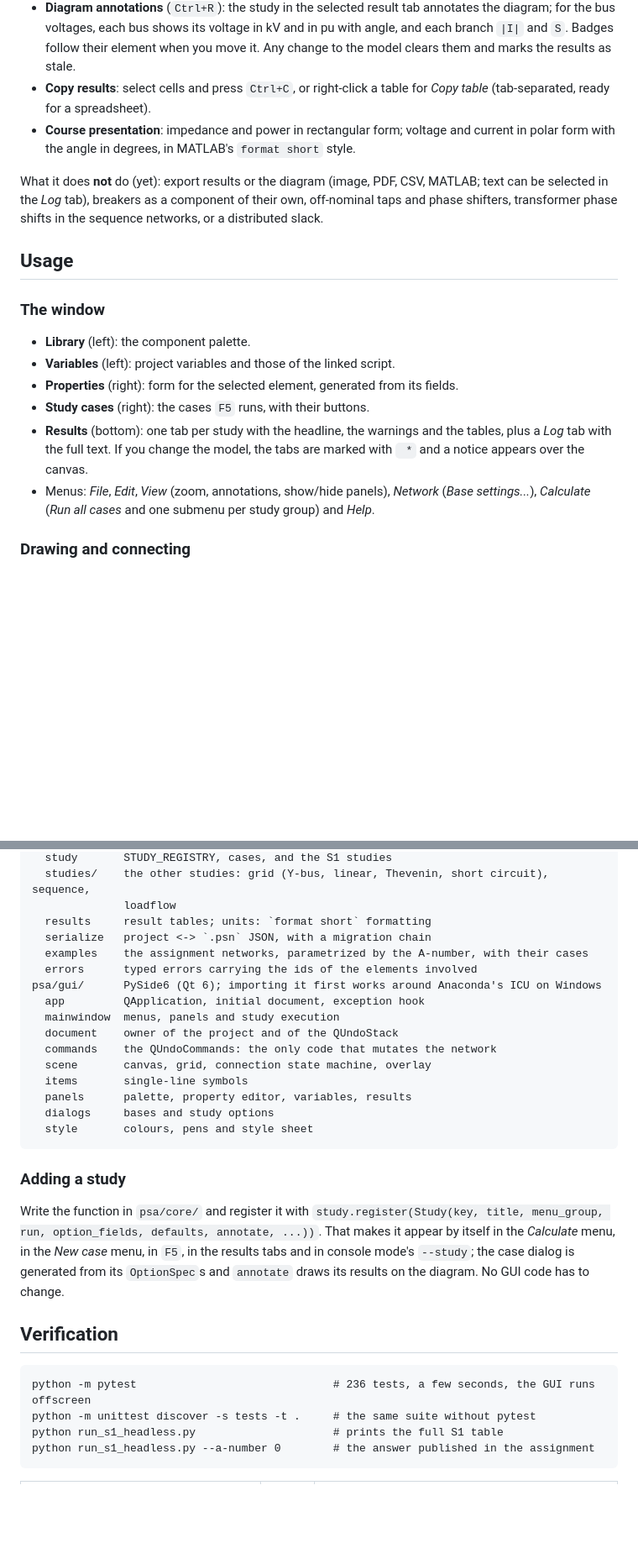
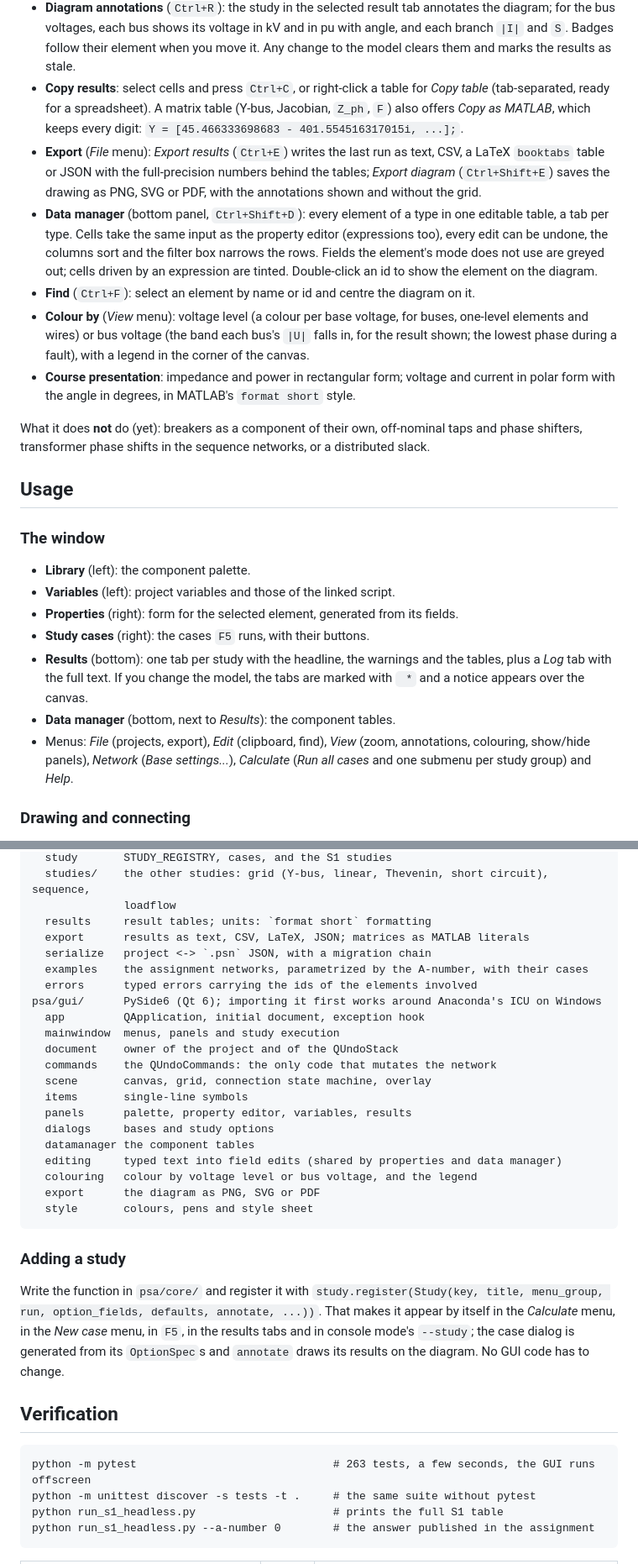
Before and after one commit to akamaxe/powerlab, a Markdown page: README.md, 2 parts joined by grey strips. Shown at 84% size. Rendered like a GitHub page; blank space fills up the shorter version.

Commit message:
Document export, the headless runner, the data manager and colouring; mark phase 8 done

````diff
--- a/README.md
+++ b/README.md
@@ -167,12 +194,25 @@ Also:
   `|I|` and `S`. Badges follow their element when you move it. Any change to the model clears
   them and marks the results as stale.
 - **Copy results**: select cells and press `Ctrl+C`, or right-click a table for *Copy table*
-  (tab-separated, ready for a spreadsheet).
+  (tab-separated, ready for a spreadsheet). A matrix table (Y-bus, Jacobian, `Z_ph`, `F`) also
+  offers *Copy as MATLAB*, which keeps every digit: `Y = [45.466333698683 - 401.554516317015i, ...];`.
+- **Export** (*File* menu): *Export results* (`Ctrl+E`) writes the last run as text, CSV, a LaTeX
+  `booktabs` table or JSON with the full-precision numbers behind the tables; *Export diagram*
+  (`Ctrl+Shift+E`) saves the drawing as PNG, SVG or PDF, with the annotations shown and without
+  the grid.
+- **Data manager** (bottom panel, `Ctrl+Shift+D`): every element of a type in one editable table,
+  a tab per type. Cells take the same input as the property editor (expressions too), every edit
+  can be undone, the columns sort and the filter box narrows the rows. Fields the element's mode
+  does not use are greyed out; cells driven by an expression are tinted. Double-click an id to
+  show the element on the diagram.
+- **Find** (`Ctrl+F`): select an element by name or id and centre the diagram on it.
+- **Colour by** (*View* menu): voltage level (a colour per base voltage, for buses, one-level
+  elements and wires) or bus voltage (the band each bus's `|U|` falls in, for the result shown;
+  the lowest phase during a fault), with a legend in the corner of the canvas.
 - **Course presentation**: impedance and power in rectangular form; voltage and current in polar
   form with the angle in degrees, in MATLAB's `format short` style.
 
-What it does **not** do (yet): export results or the diagram (image, PDF, CSV, MATLAB; text can be
-selected in the *Log* tab), breakers as a component of their own, off-nominal taps and phase
+What it does **not** do (yet): breakers as a component of their own, off-nominal taps and phase
 shifters, transformer phase shifts in the sequence networks, or a distributed slack.
 
 ## Usage
@@ -186,8 +226,10 @@ shifters, transformer phase shifts in the sequence networks, or a distributed sl
 - **Results** (bottom): one tab per study with the headline, the warnings and the tables, plus a
   *Log* tab with the full text. If you change the model, the tabs are marked with ` *` and a
   notice appears over the canvas.
-- Menus: *File*, *Edit*, *View* (zoom, annotations, show/hide panels), *Network*
-  (*Base settings...*), *Calculate* (*Run all cases* and one submenu per study group) and *Help*.
+- **Data manager** (bottom, next to *Results*): the component tables.
+- Menus: *File* (projects, export), *Edit* (clipboard, find), *View* (zoom, annotations, colouring,
+  show/hide panels), *Network* (*Base settings...*), *Calculate* (*Run all cases* and one submenu
+  per study group) and *Help*.
 
 ### Drawing and connecting
 
@@ -311,6 +357,7 @@ psa/core/     numpy + networkx, no Qt at all (a test checks it in a subprocess)
   studies/    the other studies: grid (Y-bus, linear, Thevenin, short circuit), sequence,
               loadflow
   results     result tables; units: `format short` formatting
+  export      results as text, CSV, LaTeX, JSON; matrices as MATLAB literals
   serialize   project <-> `.psn` JSON, with a migration chain
   examples    the assignment networks, parametrized by the A-number, with their cases
   errors      typed errors carrying the ids of the elements involved
@@ -323,6 +370,10 @@ psa/gui/      PySide6 (Qt 6); importing it first works around Anaconda's ICU on
   items       single-line symbols
   panels      palette, property editor, variables, results
   dialogs     bases and study options
+  datamanager the component tables
+  editing     typed text into field edits (shared by properties and data manager)
+  colouring   colour by voltage level or bus voltage, and the legend
+  export      the diagram as PNG, SVG or PDF
   style       colours, pens and style sheet
 ```
 
@@ -337,7 +388,7 @@ the diagram. No GUI code has to change.
 ## Verification
 
 ```
-python -m pytest                              # 236 tests, a few seconds, the GUI runs offscreen
+python -m pytest                              # 263 tests, a few seconds, the GUI runs offscreen
 python -m unittest discover -s tests -t .     # the same suite without pytest
 python run_s1_headless.py                     # prints the full S1 table
 python run_s1_headless.py --a-number 0        # the answer published in the assignment
````
Also changed, not shown: other parts of README.md (+38 -6 lines), CLAUDE.md (+18 -8 lines), docs/ROADMAP.md (+1 -1 lines).
